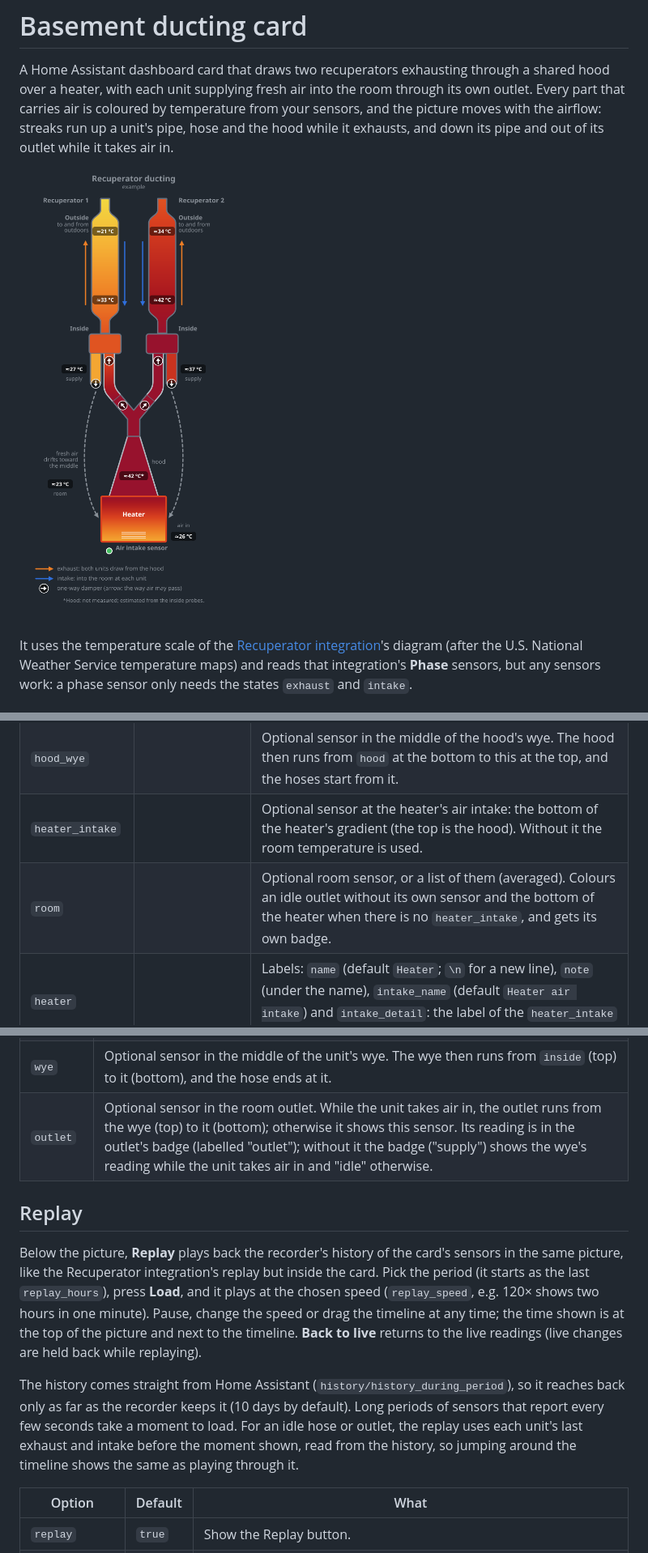
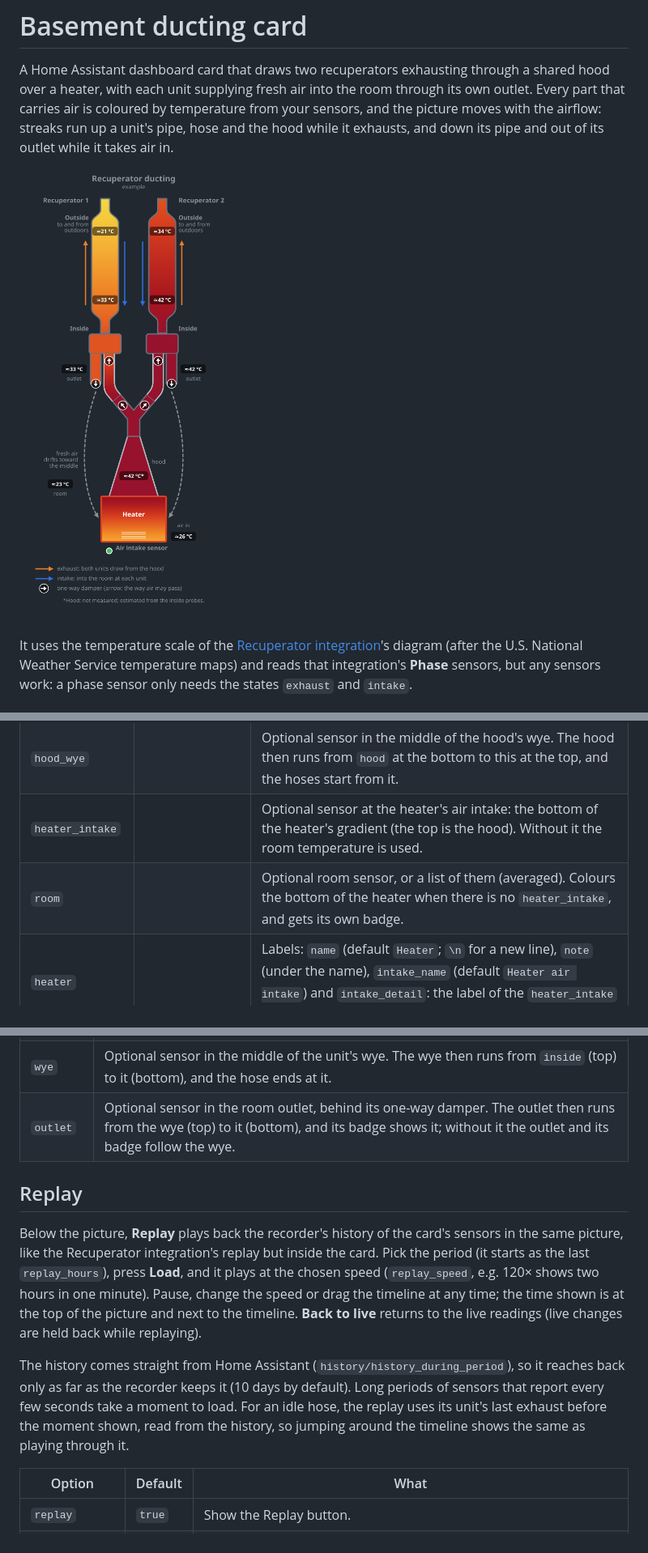
Before and after one commit to geirskogul/basement-ducting-card, a Markdown page: README.md, 3 parts joined by grey strips. Shown at 81% size. GitHub-like rendering; pictures changed too: docs/example.png.

Commit message:
1.3.0: Outlets follow their wye (the cavity is behind the one-way damper)

```diff
--- a/README.md
+++ b/README.md
@@ -70,7 +70,7 @@ each outlet one (at its end), as drawn.
 | `hood` | | Optional sensor in the hood. Without it the hood shows the hood wye's sensor, or else an estimate (marked `*`) from the breathing cycles; see [The hood without a sensor](#the-hood-without-a-sensor). |
 | `hood_wye` | | Optional sensor in the middle of the hood's wye. The hood then runs from `hood` at the bottom to this at the top, and the hoses start from it. |
 | `heater_intake` | | Optional sensor at the heater's air intake: the bottom of the heater's gradient (the top is the hood). Without it the room temperature is used. |
-| `room` | | Optional room sensor, or a list of them (averaged). Colours an idle outlet without its own sensor and the bottom of the heater when there is no `heater_intake`, and gets its own badge. |
+| `room` | | Optional room sensor, or a list of them (averaged). Colours the bottom of the heater when there is no `heater_intake`, and gets its own badge. |
 | `heater` | | Labels: `name` (default `Heater`; `\n` for a new line), `note` (under the name), `intake_name` (default `Heater air intake`) and `intake_detail`: the label of the `heater_intake` sensor, shown when that is set. |
 | `hose_note` | | A line of text at the bottom. |
 | `notes` | | A line or a list of lines that replaces the notes at the bottom: `hose_note` and the automatic ones (including the explanation of `*`). Three lines fit. |
@@ -85,7 +85,7 @@ Each unit (`left`, `right`):
 | `outside` | Probe at the outdoor end of the core. |
 | `phase` | Entity with the state `exhaust` or `intake` (e.g. the Recuperator integration's Phase sensor; a `select` or `input_select` works too). Any other state counts as idle. |
 | `wye` | Optional sensor in the middle of the unit's wye. The wye then runs from `inside` (top) to it (bottom), and the hose ends at it. |
-| `outlet` | Optional sensor in the room outlet. While the unit takes air in, the outlet runs from the wye (top) to it (bottom); otherwise it shows this sensor. Its reading is in the outlet's badge (labelled "outlet"); without it the badge ("supply") shows the wye's reading while the unit takes air in and "idle" otherwise. |
+| `outlet` | Optional sensor in the room outlet, behind its one-way damper. The outlet then runs from the wye (top) to it (bottom), and its badge shows it; without it the outlet and its badge follow the wye. |
 
 ## Replay
 
@@ -97,8 +97,8 @@ the speed or drag the timeline at any time; the time shown is at the top of the
 
 The history comes straight from Home Assistant (`history/history_during_period`), so it reaches back only as far as
 the recorder keeps it (10 days by default). Long periods of sensors that report every few seconds take a moment to
-load. For an idle hose or outlet, the replay uses each unit's last exhaust and intake before the moment shown, read
-from the history, so jumping around the timeline shows the same as playing through it.
+load. For an idle hose, the replay uses its unit's last exhaust before the moment shown, read from the history, so
+jumping around the timeline shows the same as playing through it.
 
 | Option | Default | What |
 | --- | --- | --- |
```
Also changed, not shown: other parts of README.md (+2 -2 lines), 5 other files.
